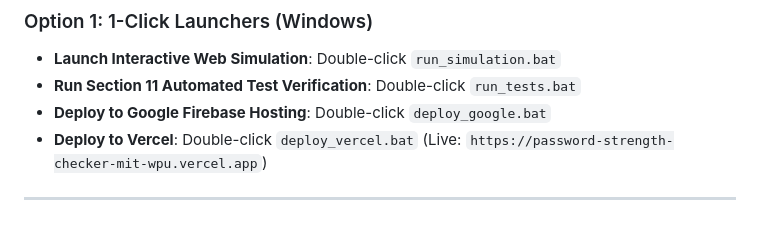
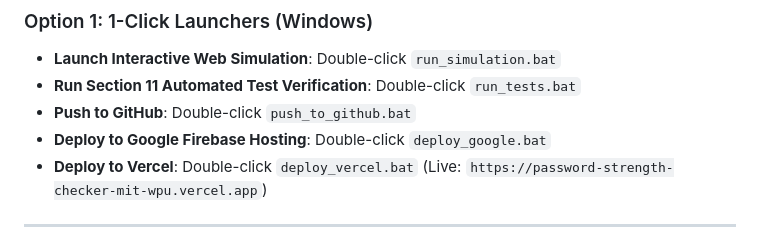
Before and after one commit to Heet-shah22/password-strength-checker, a Markdown page: README.md, the part around the change. Rendered like a GitHub page.

Commit message:
Update README with GitHub push launcher

```diff
--- a/README.md
+++ b/README.md
@@ -32,6 +32,7 @@ This repository contains the complete implementation, automated test suite, inte
 ### Option 1: 1-Click Launchers (Windows)
 - **Launch Interactive Web Simulation**: Double-click `run_simulation.bat`
 - **Run Section 11 Automated Test Verification**: Double-click `run_tests.bat`
+- **Push to GitHub**: Double-click `push_to_github.bat`
 - **Deploy to Google Firebase Hosting**: Double-click `deploy_google.bat`
 - **Deploy to Vercel**: Double-click `deploy_vercel.bat` (Live: `https://password-strength-checker-mit-wpu.vercel.app`)
 
```
